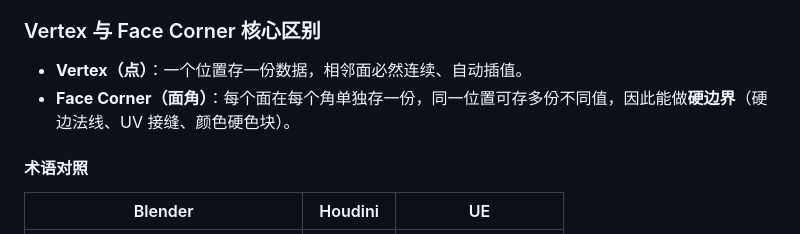
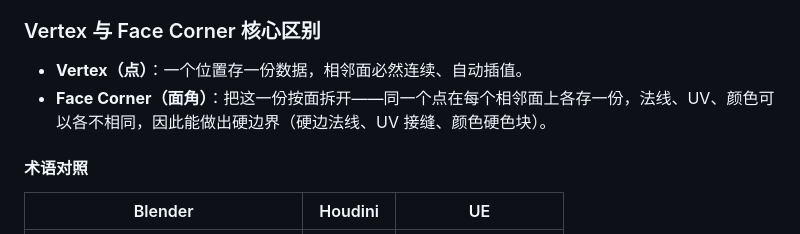
Before and after one commit to WoBok/WoboksVibeDaily, a Markdown page: notes/0x0 - Inbox/Blender 备忘.md, the part around the change. GitHub-like rendering.

Commit message:
Blender Vertex 与 Face Corner 核心区别

```diff
--- a/notes/0x0 - Inbox/Blender 备忘.md
+++ b/notes/0x0 - Inbox/Blender 备忘.md
@@ -63,7 +63,7 @@ Blender 中一个可自由移动的**空间定位点 / 临时锚点**。
 ### Vertex 与 Face Corner 核心区别
 
 - **Vertex（点）**：一个位置存一份数据，相邻面必然连续、自动插值。
-- **Face Corner（面角）**：每个面在每个角单独存一份，同一位置可存多份不同值，因此能做**硬边界**（硬边法线、UV 接缝、颜色硬色块）。
+- **Face Corner（面角）**：把这一份按面拆开——同一个点在每个相邻面上各存一份，法线、UV、颜色可以各不相同，因此能做出硬边界（硬边法线、UV 接缝、颜色硬色块）。
 
 #### 术语对照
 
```
